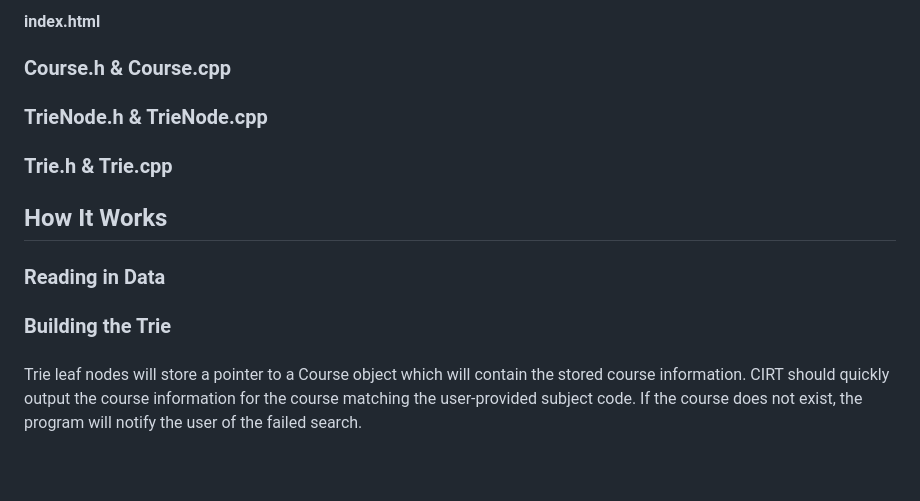
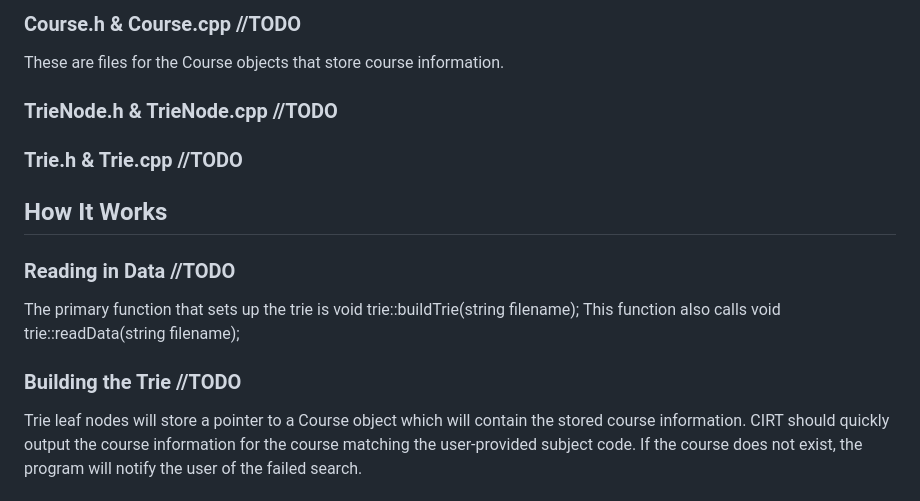
Before and after one commit to DanielAdams-3/CIRT-CSPB_2270_FA25, a Markdown page: README.md, the part around the change printed below. GitHub-like rendering; blank space fills up the shorter version.

```diff
--- a/README.md
+++ b/README.md
@@ -76,15 +83,18 @@ This is the dataset I created and formatted for this task.
 
-#### index.html
+### Course.h & Course.cpp //TODO
+These are files for the Course objects that store course information.
+### TrieNode.h & TrieNode.cpp //TODO
+### Trie.h & Trie.cpp //TODO
+
+## How It Works
+### Reading in Data //TODO
+The primary function that sets up the trie is
+  void trie::buildTrie(string filename);
+This function also calls
+  void trie::readData(string filename);
 
 
-### Course.h & Course.cpp
-### TrieNode.h & TrieNode.cpp
-### Trie.h & Trie.cpp
-
-## How It Works
-### Reading in Data
-### Building the Trie
-###
+### Building the Trie //TODO
 Trie leaf nodes will store a pointer to a Course object which will contain the stored course information. CIRT should quickly output the course information for the course matching the user-provided subject code. If the course does not exist, the program will notify the user of the failed search.
 
 ## Video Walkthrough
```
Also changed, not shown: other parts of README.md (+31 -24 lines).
